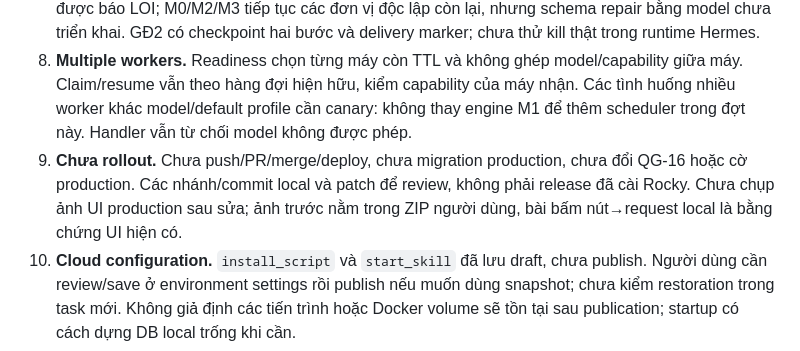
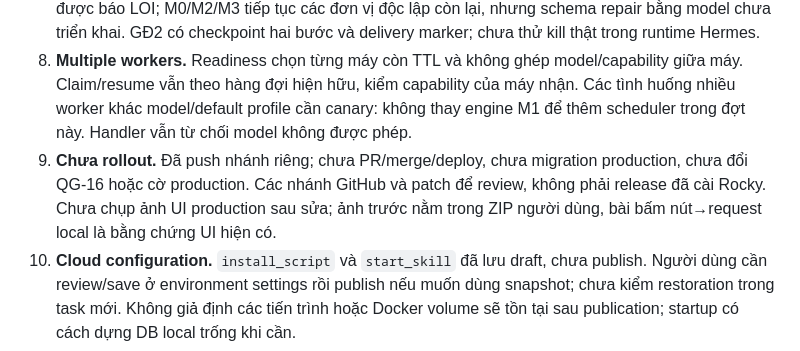
Before and after one commit to sonht/hermes-platform, a Markdown page: docs/hermes-capabilities/OPEN_ISSUES.md, the part around the change. Rendered like a GitHub page.

```diff
--- a/docs/hermes-capabilities/OPEN_ISSUES.md
+++ b/docs/hermes-capabilities/OPEN_ISSUES.md
@@ -8,5 +8,5 @@
 6. **Provenance/version.** Snapshot M1 và sản phẩm server tiếp tục bất biến qua cơ chế hiện có. Journal worker lưu input/prompt/skill hash, model, worker/stage/job/usage/timing. Knowledge pin ở lần lấy đầu tiên của worker, được kiểm lại trước ghi; chưa có pin knowledge tại thời điểm admin tạo job. Metadata worker mới chưa được thêm vào một manifest server bằng migration riêng. Không tuyên bố hợp đồng manifest logic của toàn bộ thiết kế đã hoàn tất.
 7. **Recovery.** Kết quả có checkpoint được gửi lại mà không trả tiền lại; call đã reserved nhưng chưa biết có kết quả có `.pending` và dừng để đối soát. Không tự xoá pending để retry. JSON/coverage lỗi được báo LOI; M0/M2/M3 tiếp tục các đơn vị độc lập còn lại, nhưng schema repair bằng model chưa triển khai. GĐ2 có checkpoint hai bước và delivery marker; chưa thử kill thật trong runtime Hermes.
 8. **Multiple workers.** Readiness chọn từng máy còn TTL và không ghép model/capability giữa máy. Claim/resume vẫn theo hàng đợi hiện hữu, kiểm capability của máy nhận. Các tình huống nhiều worker khác model/default profile cần canary: không thay engine M1 để thêm scheduler trong đợt này. Handler vẫn từ chối model không được phép.
-9. **Chưa rollout.** Chưa push/PR/merge/deploy, chưa migration production, chưa đổi QG-16 hoặc cờ production. Các nhánh/commit local và patch để review, không phải release đã cài Rocky. Chưa chụp ảnh UI production sau sửa; ảnh trước nằm trong ZIP người dùng, bài bấm nút→request local là bằng chứng UI hiện có.
+9. **Chưa rollout.** Đã push nhánh riêng; chưa PR/merge/deploy, chưa migration production, chưa đổi QG-16 hoặc cờ production. Các nhánh GitHub và patch để review, không phải release đã cài Rocky. Chưa chụp ảnh UI production sau sửa; ảnh trước nằm trong ZIP người dùng, bài bấm nút→request local là bằng chứng UI hiện có.
 10. **Cloud configuration.** `install_script` và `start_skill` đã lưu draft, chưa publish. Người dùng cần review/save ở environment settings rồi publish nếu muốn dùng snapshot; chưa kiểm restoration trong task mới. Không giả định các tiến trình hoặc Docker volume sẽ tồn tại sau publication; startup có cách dựng DB local trống khi cần.
```
Also changed, not shown: docs/hermes-capabilities/CHANGES.md (+5 -5 lines), docs/hermes-capabilities/DEPLOY_ROCKY_RUNBOOK.md (+39 -1 lines).
